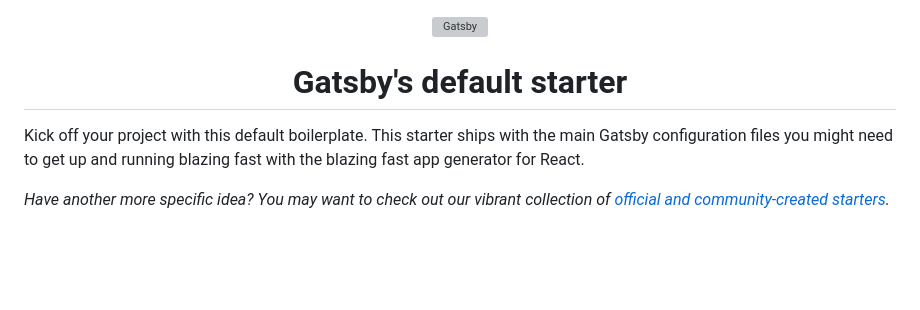
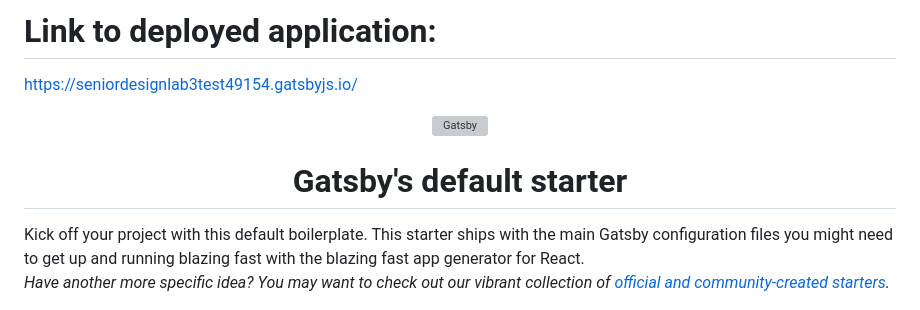
Before and after one commit to Ivan-E-Johnson/senior-design-lab3-test, a Markdown page: README.md, the part around the change. GitHub-like rendering; blank space fills up the shorter version; grey boxes are pictures that could not be loaded.

Commit message:
Update:
Updated the Readme to have link to deployed page

```diff
--- a/README.md
+++ b/README.md
@@ -1,3 +1,16 @@
+
+
+<h1>Link to deployed application:</h1>
+
+https://seniordesignlab3test49154.gatsbyjs.io/
+
+
+
+
+
+
+
+
 <!-- AUTO-GENERATED-CONTENT:START (STARTER) -->
 <p align="center">
   <a href="https://www.gatsbyjs.com">
@@ -7,7 +20,6 @@
 <h1 align="center">
   Gatsby's default starter
 </h1>
-
 Kick off your project with this default boilerplate. This starter ships with the main Gatsby configuration files you might need to get up and running blazing fast with the blazing fast app generator for React.
 
 _Have another more specific idea? You may want to check out our vibrant collection of [official and community-created starters](https://www.gatsbyjs.com/docs/gatsby-starters/)._
```
